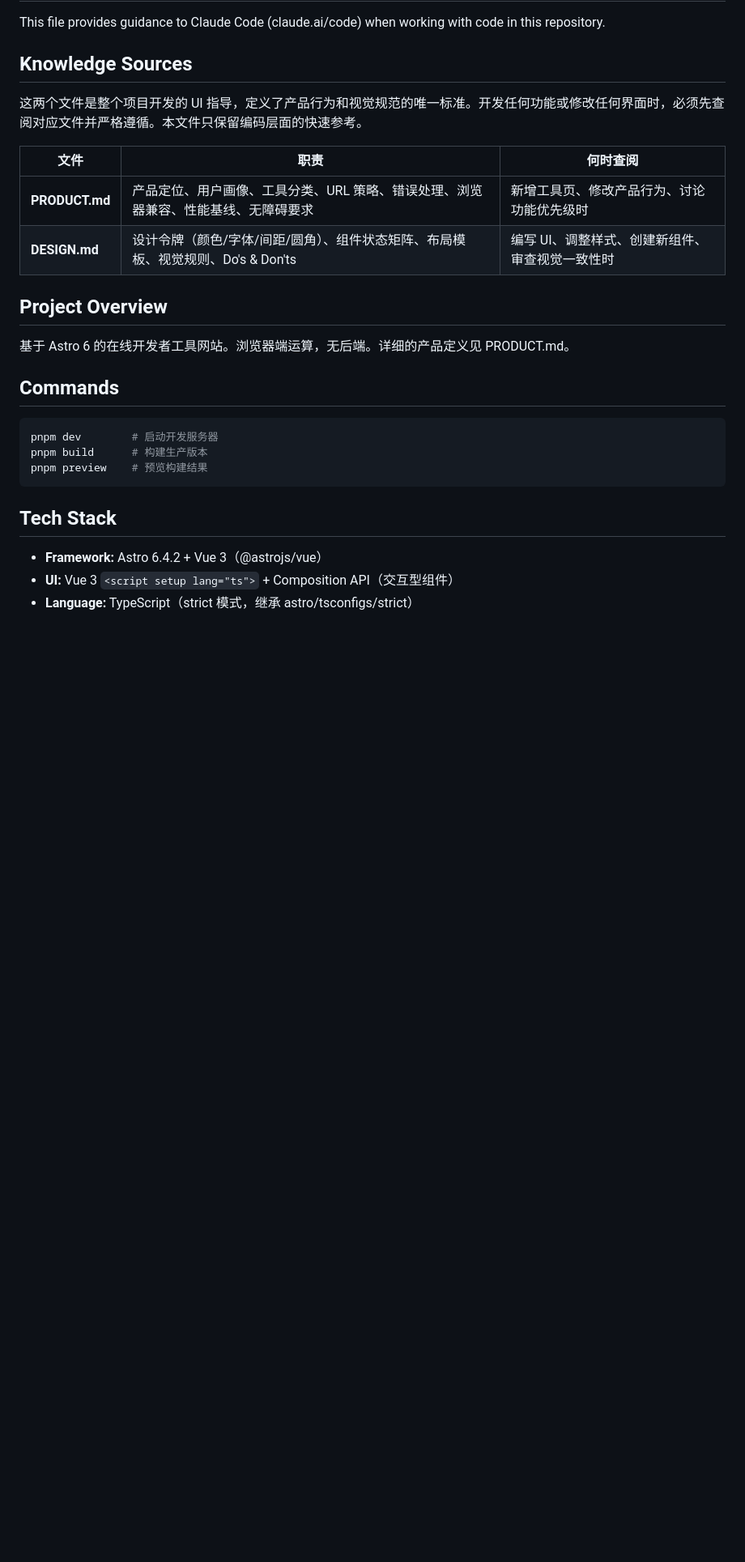
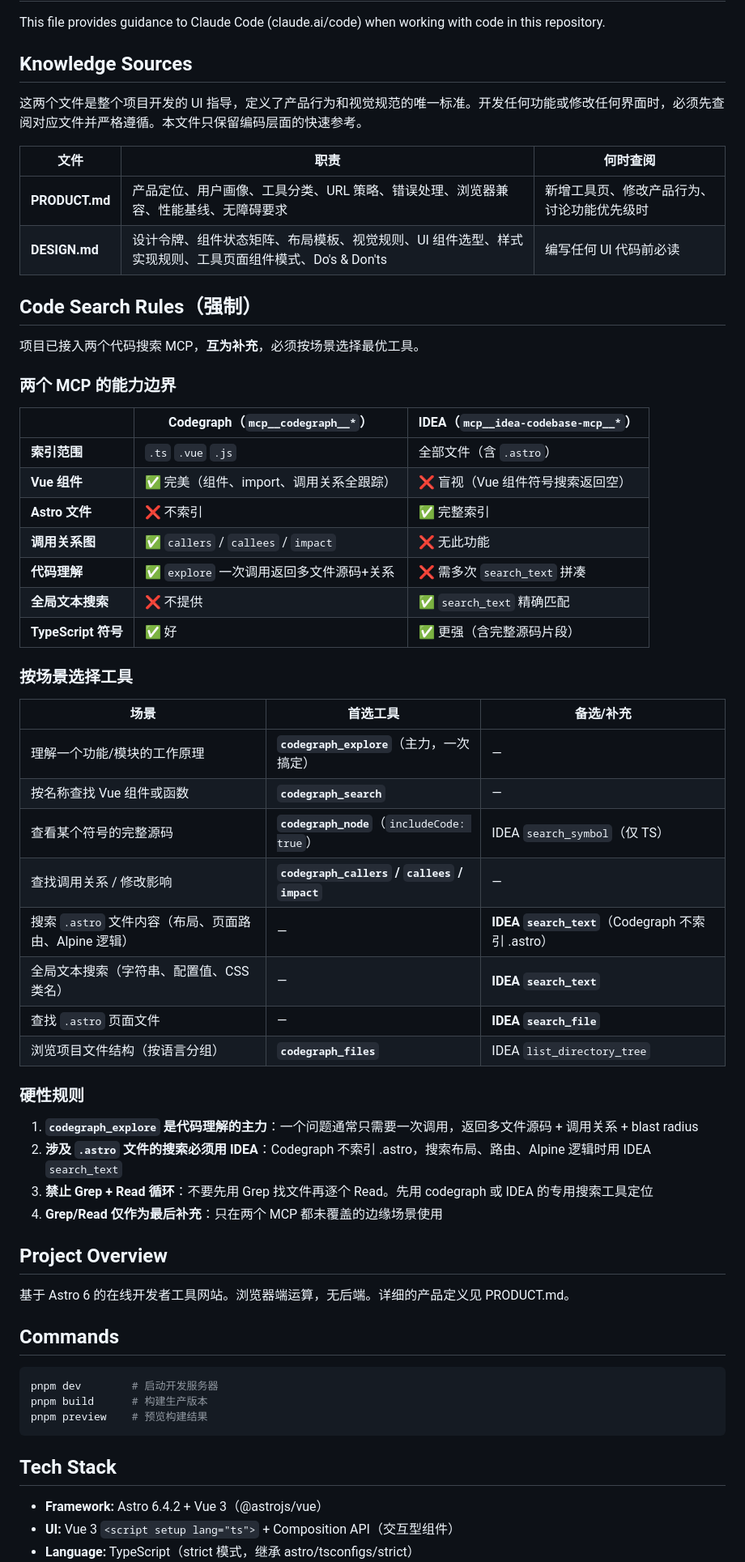
Before and after one commit to BaixuanZhu/DevTools, a Markdown page: CLAUDE.md, the part around one of its changes. Shown at 81% size. Drawn GitHub-style; blank space fills up the shorter version.

```diff
--- a/CLAUDE.md
+++ b/CLAUDE.md
@@ -9,7 +9,43 @@ This file provides guidance to Claude Code (claude.ai/code) when working with co
 | 文件 | 职责 | 何时查阅 |
 |------|------|----------|
 | **PRODUCT.md** | 产品定位、用户画像、工具分类、URL 策略、错误处理、浏览器兼容、性能基线、无障碍要求 | 新增工具页、修改产品行为、讨论功能优先级时 |
-| **DESIGN.md** | 设计令牌（颜色/字体/间距/圆角）、组件状态矩阵、布局模板、视觉规则、Do's & Don'ts | 编写 UI、调整样式、创建新组件、审查视觉一致性时 |
+| **DESIGN.md** | 设计令牌、组件状态矩阵、布局模板、视觉规则、UI 组件选型、样式实现规则、工具页面组件模式、Do's & Don'ts | 编写任何 UI 代码前必读 |
+
+## Code Search Rules（强制）
+
+项目已接入两个代码搜索 MCP，**互为补充**，必须按场景选择最优工具。
+
+### 两个 MCP 的能力边界
+
+| | **Codegraph**（`mcp__codegraph__*`） | **IDEA**（`mcp__idea-codebase-mcp__*`） |
+|---|---|---|
+| **索引范围** | `.ts` `.vue` `.js` | 全部文件（含 `.astro`） |
+| **Vue 组件** | ✅ 完美（组件、import、调用关系全跟踪） | ❌ 盲视（Vue 组件符号搜索返回空） |
+| **Astro 文件** | ❌ 不索引 | ✅ 完整索引 |
+| **调用关系图** | ✅ `callers` / `callees` / `impact` | ❌ 无此功能 |
+| **代码理解** | ✅ `explore` 一次调用返回多文件源码+关系 | ❌ 需多次 `search_text` 拼凑 |
+| **全局文本搜索** | ❌ 不提供 | ✅ `search_text` 精确匹配 |
+| **TypeScript 符号** | ✅ 好 | ✅ 更强（含完整源码片段） |
+
+### 按场景选择工具
+
+| 场景 | 首选工具 | 备选/补充 |
+|------|---------|----------|
+| 理解一个功能/模块的工作原理 | **`codegraph_explore`**（主力，一次搞定） | — |
+| 按名称查找 Vue 组件或函数 | **`codegraph_search`** | — |
+| 查看某个符号的完整源码 | **`codegraph_node`**（`includeCode: true`） | IDEA `search_symbol`（仅 TS） |
+| 查找调用关系 / 修改影响 | **`codegraph_callers` / `callees` / `impact`** | — |
+| 搜索 `.astro` 文件内容（布局、页面路由、Alpine 逻辑） | — | **IDEA `search_text`**（Codegraph 不索引 .astro） |
+| 全局文本搜索（字符串、配置值、CSS 类名） | — | **IDEA `search_text`** |
+| 查找 `.astro` 页面文件 | — | **IDEA `search_file`** |
+| 浏览项目文件结构（按语言分组） | **`codegraph_files`** | IDEA `list_directory_tree` |
+
+### 硬性规则
+
+1. **`codegraph_explore` 是代码理解的主力**：一个问题通常只需要一次调用，返回多文件源码 + 调用关系 + blast radius
+2. **涉及 `.astro` 文件的搜索必须用 IDEA**：Codegraph 不索引 .astro，搜索布局、路由、Alpine 逻辑时用 IDEA `search_text`
+3. **禁止 Grep + Read 循环**：不要先用 Grep 找文件再逐个 Read。先用 codegraph 或 IDEA 的专用搜索工具定位
+4. **Grep/Read 仅作为最后补充**：只在两个 MCP 都未覆盖的边缘场景使用
 
 ## Project Overview
 
```
Also changed, not shown: other parts of CLAUDE.md (+3 -36 lines).
